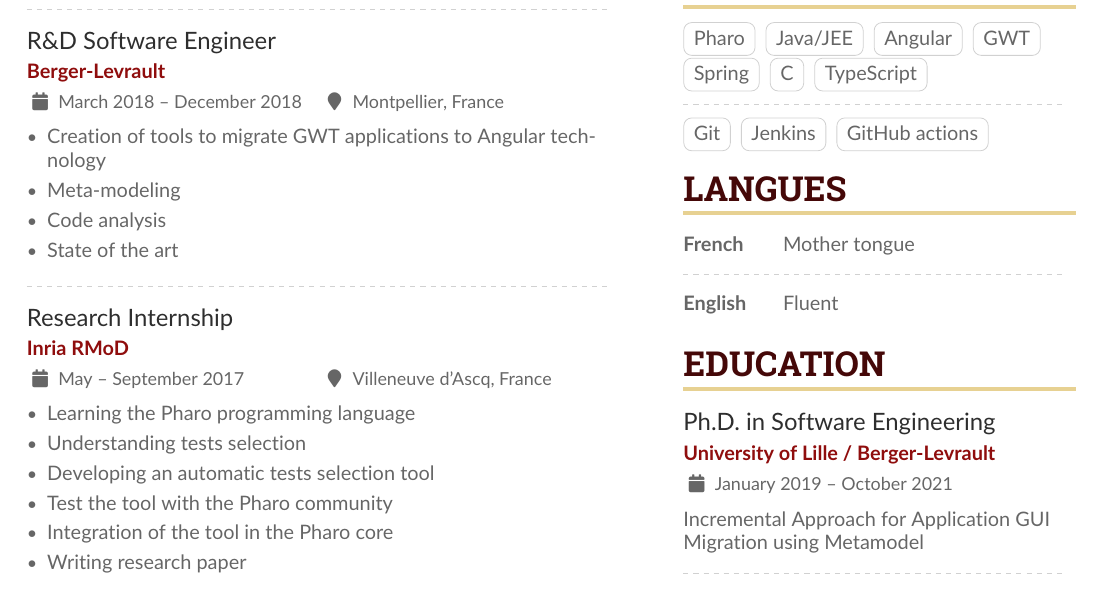
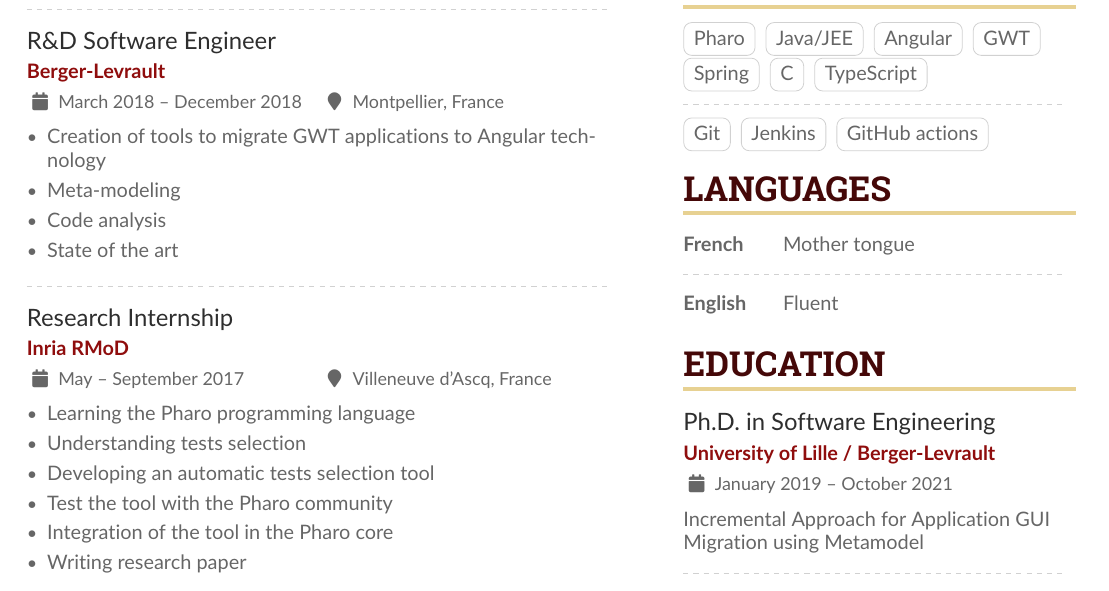
Before and after one commit to badetitou/CV-en, a LaTeX CV (sample.tex): part of page 1 of 3, cut so that both start at the same text. Compiled offline with pdfLaTeX.

Commit message:
typo languages

```diff
--- a/sample.tex
+++ b/sample.tex
@@ -260,7 +260,7 @@
 \cvtag{Jenkins}
 \cvtag{GitHub actions}
 
-\cvsection{Langues}
+\cvsection{Languages}
 
 \leftright{5em}{\textbf{French}}{Mother tongue} \par
 \divider
```
